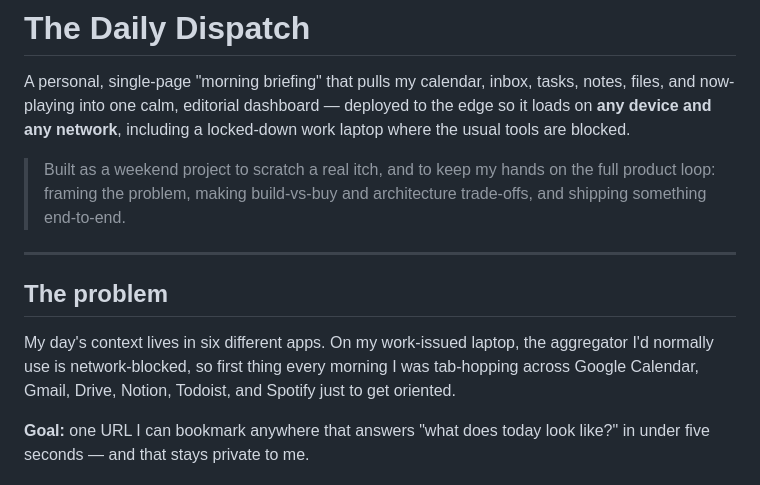
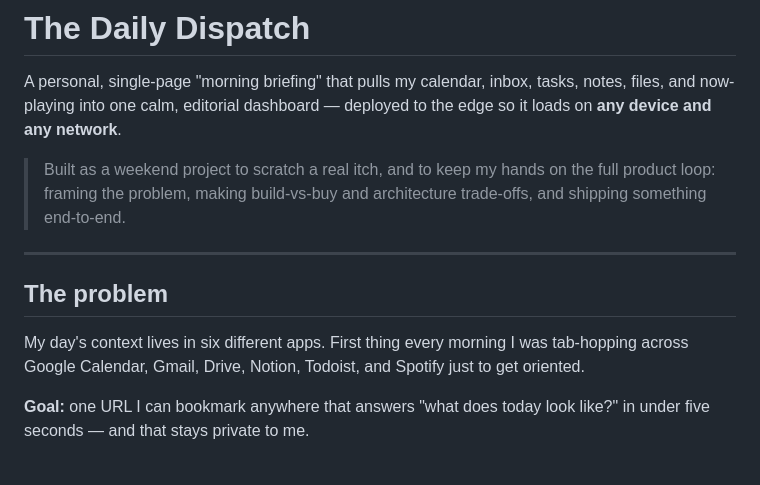
Before and after one commit to erlawler/daily-dispatch, a Markdown page: README.md, the part around the change. GitHub-like rendering.

Commit message:
Refine README content for clarity and conciseness
Removed introduction and streamlined the problem description.

```diff
--- a/README.md
+++ b/README.md
@@ -2,8 +2,7 @@
 
 A personal, single-page "morning briefing" that pulls my calendar, inbox, tasks,
 notes, files, and now-playing into one calm, editorial dashboard — deployed to the
-edge so it loads on **any device and any network**, including a locked-down work
-laptop where the usual tools are blocked.
+edge so it loads on **any device and any network**.
 
 > Built as a weekend project to scratch a real itch, and to keep my hands on the
 > full product loop: framing the problem, making build-vs-buy and architecture
@@ -13,8 +12,7 @@ laptop where the usual tools are blocked.
 
 ## The problem
 
-My day's context lives in six different apps. On my work-issued laptop, the
-aggregator I'd normally use is network-blocked, so first thing every morning I was
+My day's context lives in six different apps. First thing every morning I was
 tab-hopping across Google Calendar, Gmail, Drive, Notion, Todoist, and Spotify just
 to get oriented.
 
```
